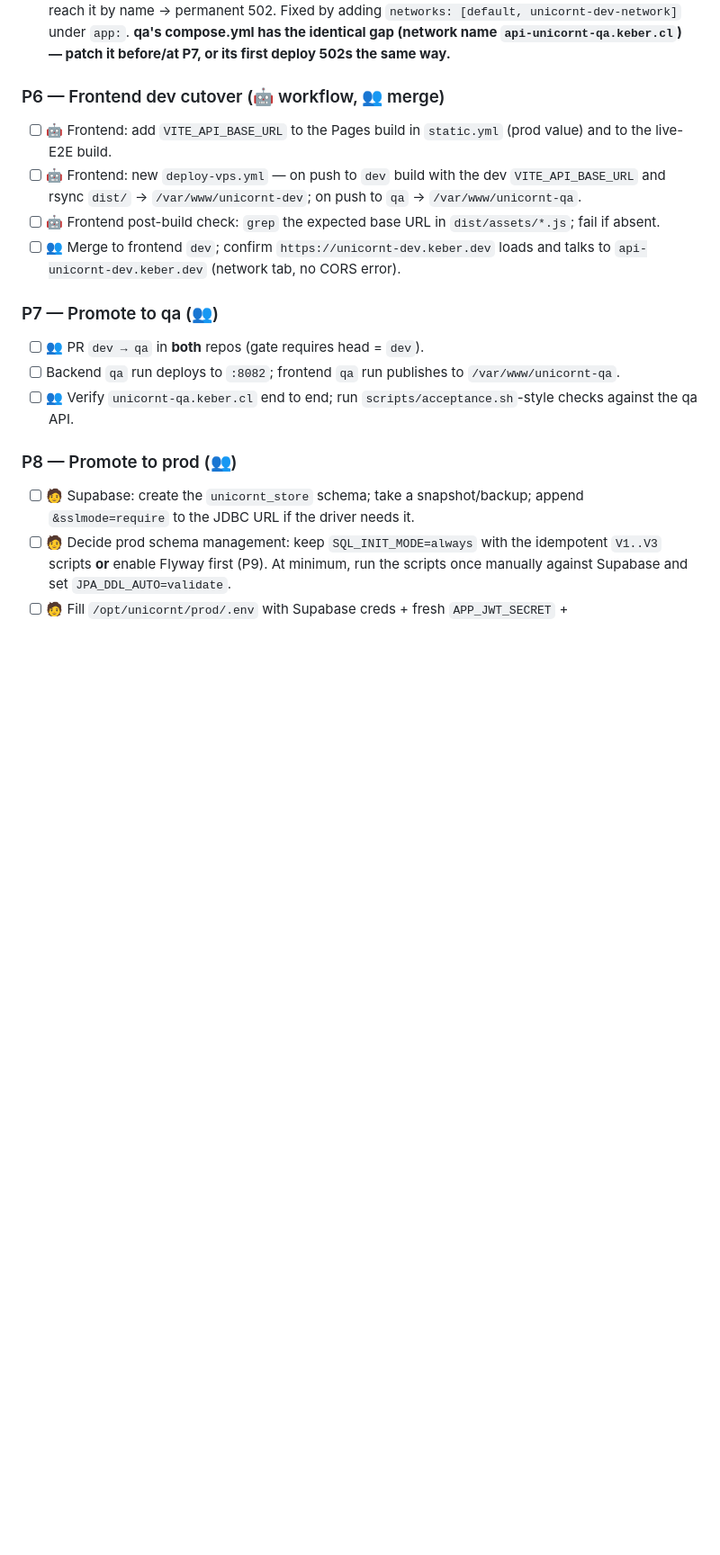
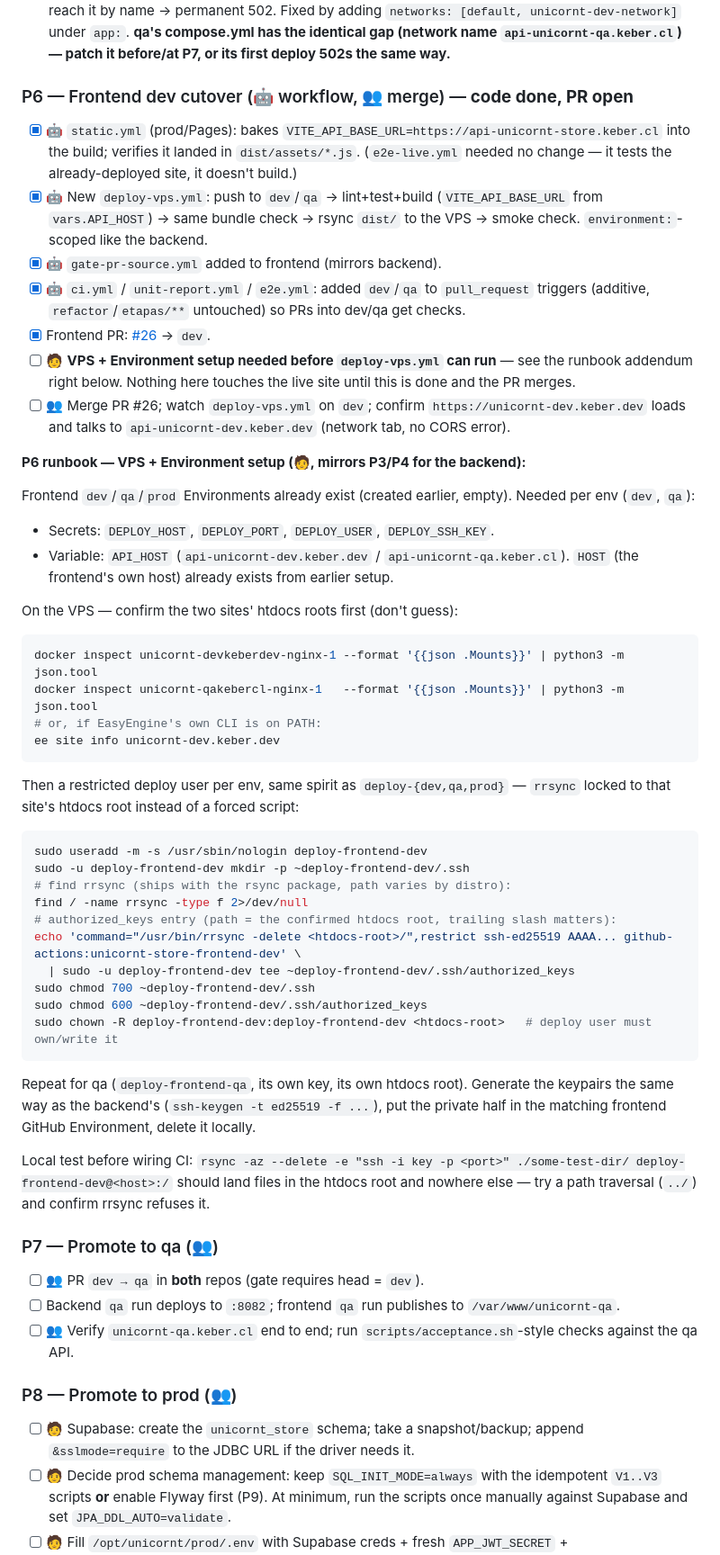
Before and after one commit to keber/unicornt-store-backend, a Markdown page: docs/multi-env-deploy/PLAN.md, the part around one of its changes. Shown at 90% size. GitHub-like rendering; blank space fills up the shorter version.

Commit message:
docs(plan): mark P6 code done (frontend PR #26), add VPS+Environment runbook for the frontend rsync deploy

````diff
--- a/docs/multi-env-deploy/PLAN.md
+++ b/docs/multi-env-deploy/PLAN.md
@@ -231,18 +233,65 @@ infra/CI wiring only):
    compose.yml has the identical gap (network name `api-unicornt-qa.keber.cl`)
    — patch it before/at P7, or its first deploy 502s the same way.**
 
-### P6 — Frontend dev cutover (🤖 workflow, 👥 merge)
+### P6 — Frontend dev cutover (🤖 workflow, 👥 merge) — **code done, PR open**
 
-- [ ] 🤖 Frontend: add `VITE_API_BASE_URL` to the Pages build in `static.yml`
-      (prod value) and to the live-E2E build.
-- [ ] 🤖 Frontend: new `deploy-vps.yml` — on push to `dev` build with the dev
-      `VITE_API_BASE_URL` and rsync `dist/` → `/var/www/unicornt-dev`; on push
-      to `qa` → `/var/www/unicornt-qa`.
-- [ ] 🤖 Frontend post-build check: `grep` the expected base URL in
-      `dist/assets/*.js`; fail if absent.
-- [ ] 👥 Merge to frontend `dev`; confirm `https://unicornt-dev.keber.dev`
-      loads and talks to `api-unicornt-dev.keber.dev` (network tab, no CORS
-      error).
+- [x] 🤖 `static.yml` (prod/Pages): bakes `VITE_API_BASE_URL=https://api-unicornt-store.keber.cl`
+      into the build; verifies it landed in `dist/assets/*.js`. (`e2e-live.yml`
+      needed no change — it tests the already-deployed site, it doesn't build.)
+- [x] 🤖 New `deploy-vps.yml`: push to `dev`/`qa` → lint+test+build
+      (`VITE_API_BASE_URL` from `vars.API_HOST`) → same bundle check → rsync
+      `dist/` to the VPS → smoke check. `environment:`-scoped like the backend.
+- [x] 🤖 `gate-pr-source.yml` added to frontend (mirrors backend).
+- [x] 🤖 `ci.yml` / `unit-report.yml` / `e2e.yml`: added `dev`/`qa` to
+      `pull_request` triggers (additive, `refactor`/`etapas/**` untouched) so
+      PRs into dev/qa get checks.
+- [x] Frontend PR: [#26](https://github.com/keber/unicornt-store-frontend/pull/26) → `dev`.
+- [ ] 🧑 **VPS + Environment setup needed before `deploy-vps.yml` can run** — see
+      the runbook addendum right below. Nothing here touches the live site
+      until this is done and the PR merges.
+- [ ] 👥 Merge PR #26; watch `deploy-vps.yml` on `dev`; confirm
+      `https://unicornt-dev.keber.dev` loads and talks to
+      `api-unicornt-dev.keber.dev` (network tab, no CORS error).
+
+**P6 runbook — VPS + Environment setup (🧑, mirrors P3/P4 for the backend):**
+
+Frontend `dev`/`qa`/`prod` Environments already exist (created earlier, empty).
+Needed per env (`dev`, `qa`):
+
+- Secrets: `DEPLOY_HOST`, `DEPLOY_PORT`, `DEPLOY_USER`, `DEPLOY_SSH_KEY`.
+- Variable: `API_HOST` (`api-unicornt-dev.keber.dev` / `api-unicornt-qa.keber.cl`).
+  `HOST` (the frontend's own host) already exists from earlier setup.
+
+On the VPS — confirm the two sites' htdocs roots first (don't guess):
+
+```sh
+docker inspect unicornt-devkeberdev-nginx-1 --format '{{json .Mounts}}' | python3 -m json.tool
+docker inspect unicornt-qakebercl-nginx-1   --format '{{json .Mounts}}' | python3 -m json.tool
+# or, if EasyEngine's own CLI is on PATH:
+ee site info unicornt-dev.keber.dev
+```
+
+Then a restricted deploy user per env, same spirit as `deploy-{dev,qa,prod}` —
+`rrsync` locked to that site's htdocs root instead of a forced script:
+
+```sh
+sudo useradd -m -s /usr/sbin/nologin deploy-frontend-dev
+sudo -u deploy-frontend-dev mkdir -p ~deploy-frontend-dev/.ssh
+# find rrsync (ships with the rsync package, path varies by distro):
+find / -name rrsync -type f 2>/dev/null
+# authorized_keys entry (path = the confirmed htdocs root, trailing slash matters):
+echo 'command="/usr/bin/rrsync -delete <htdocs-root>/",restrict ssh-ed25519 AAAA... github-actions:unicornt-store-frontend-dev' \
+  | sudo -u deploy-frontend-dev tee ~deploy-frontend-dev/.ssh/authorized_keys
+sudo chmod 700 ~deploy-frontend-dev/.ssh
+sudo chmod 600 ~deploy-frontend-dev/.ssh/authorized_keys
+sudo chown -R deploy-frontend-dev:deploy-frontend-dev <htdocs-root>   # deploy user must own/write it
+```
+
+Repeat for qa (`deploy-frontend-qa`, its own key, its own htdocs root). Generate
+the keypairs the same way as the backend's (`ssh-keygen -t ed25519 -f ...`), put
+the private half in the matching frontend GitHub Environment, delete it locally.
+
+Local test before wiring CI: `rsync -az --delete -e "ssh -i key -p <port>" ./some-test-dir/ deploy-frontend-dev@<host>:/` should land files in the htdocs root and nowhere else — try a path traversal (`../`) and confirm rrsync refuses it.
 
 ### P7 — Promote to qa (👥)
 
````
Also changed, not shown: other parts of docs/multi-env-deploy/PLAN.md (+4 -2 lines).
